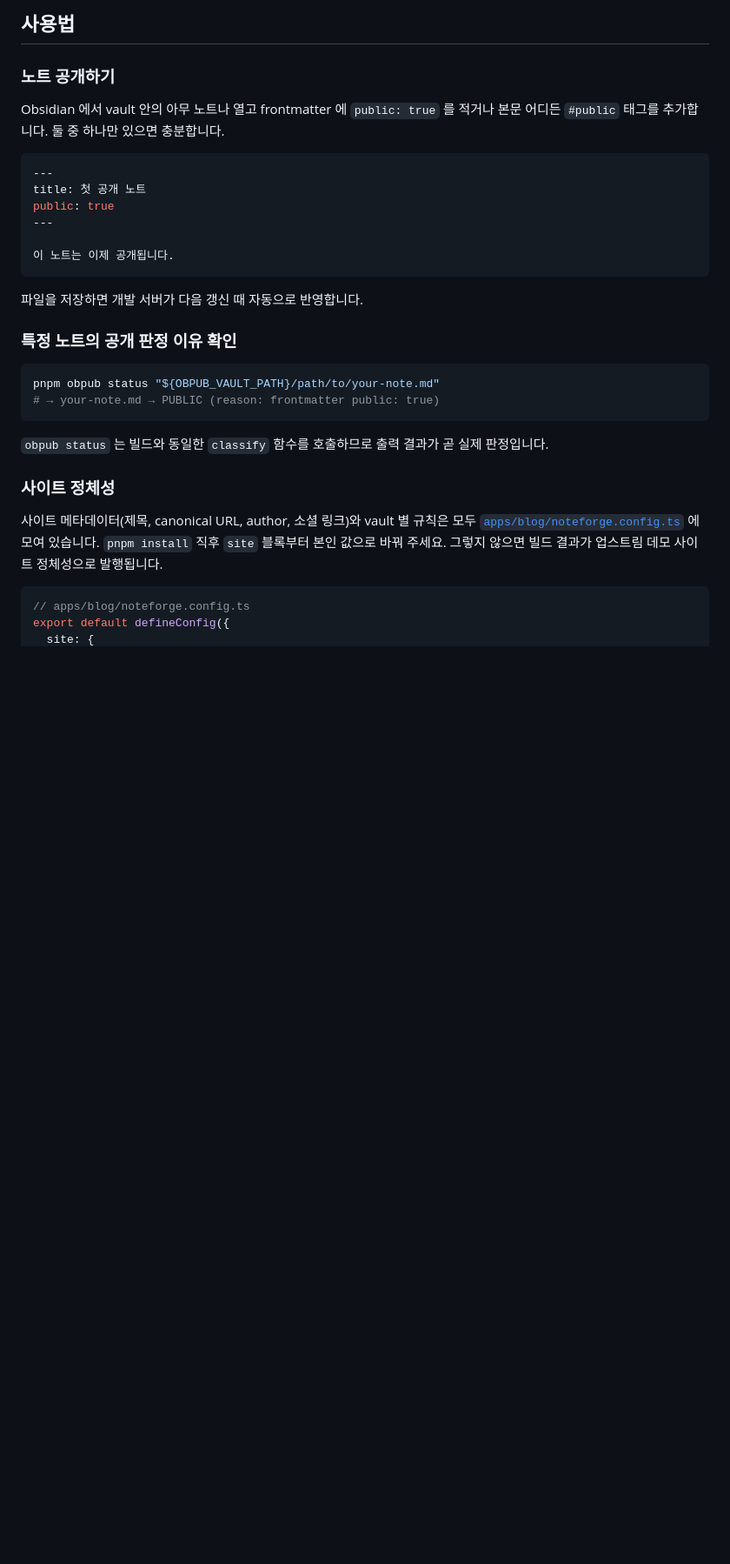
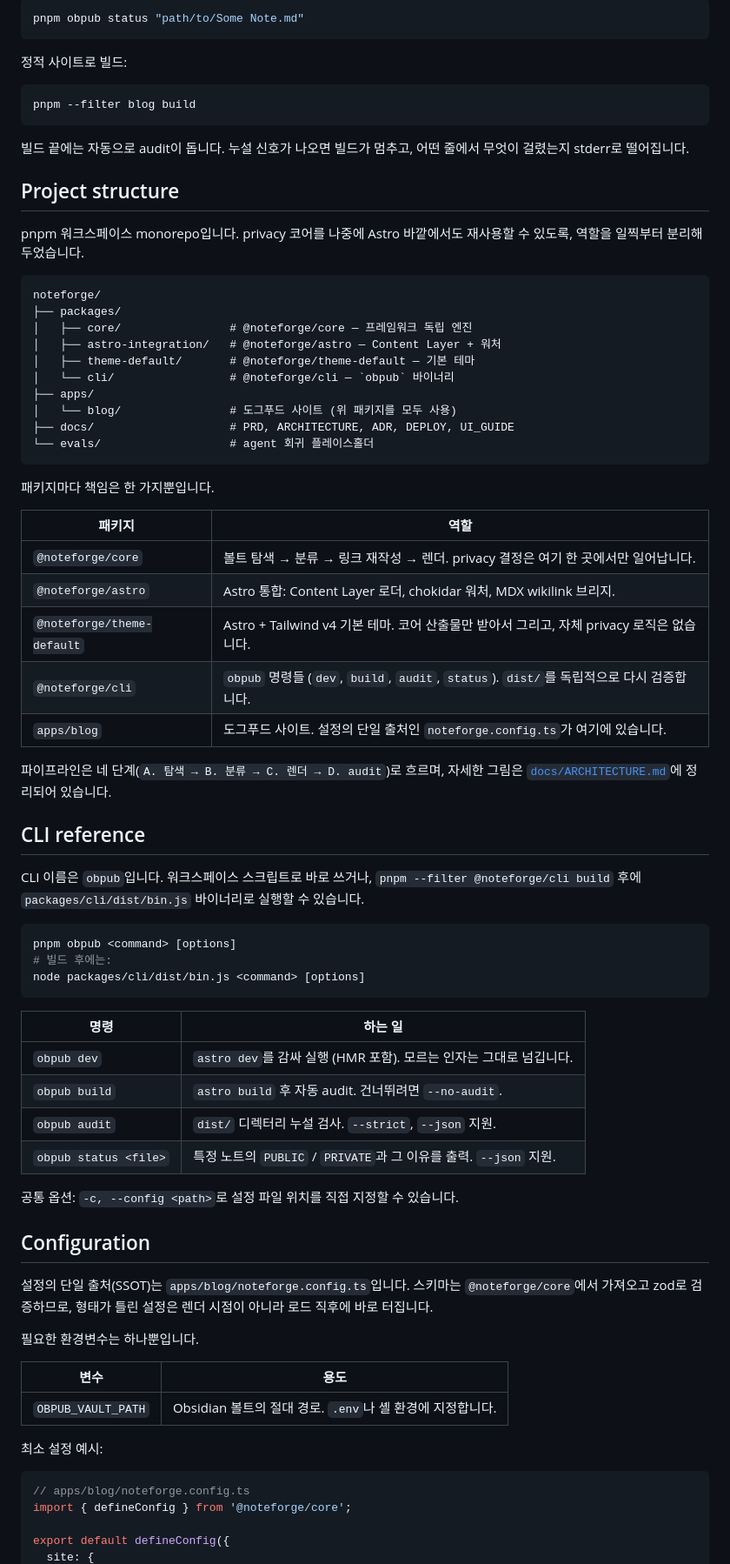
Before and after one commit to lim010111/noteforge, a Markdown page: README.ko.md, the part around one of its changes. Shown at 87% size. GitHub-like rendering; blank space fills up the shorter version.

````diff
--- a/README.ko.md
+++ b/README.ko.md
@@ -65,35 +86,79 @@ pnpm --filter blog build   # 산출물 → apps/blog/dist
 
-## 사용법
-
-### 노트 공개하기
-
-Obsidian 에서 vault 안의 아무 노트나 열고 frontmatter 에 `public: true` 를 적거나 본문 어디든 `#public` 태그를 추가합니다. 둘 중 하나만 있으면 충분합니다.
-
-```yaml
----
-title: 첫 공개 노트
-public: true
----
-
-이 노트는 이제 공개됩니다.
+```bash
+pnpm obpub status "path/to/Some Note.md"
 ```
 
-파일을 저장하면 개발 서버가 다음 갱신 때 자동으로 반영합니다.
-
-### 특정 노트의 공개 판정 이유 확인
+정적 사이트로 빌드:
 
 ```bash
-pnpm obpub status "${OBPUB_VAULT_PATH}/path/to/your-note.md"
-# → your-note.md → PUBLIC (reason: frontmatter public: true)
+pnpm --filter blog build
 ```
 
-`obpub status` 는 빌드와 동일한 `classify` 함수를 호출하므로 출력 결과가 곧 실제 판정입니다.
+빌드 끝에는 자동으로 audit이 돕니다. 누설 신호가 나오면 빌드가 멈추고, 어떤 줄에서 무엇이 걸렸는지 stderr로 떨어집니다.
 
-### 사이트 정체성
+## Project structure
 
-사이트 메타데이터(제목, canonical URL, author, 소셜 링크)와 vault 별 규칙은 모두 [`apps/blog/noteforge.config.ts`](./apps/blog/noteforge.config.ts) 에 모여 있습니다. `pnpm install` 직후 `site` 블록부터 본인 값으로 바꿔 주세요. 그렇지 않으면 빌드 결과가 업스트림 데모 사이트 정체성으로 발행됩니다.
+pnpm 워크스페이스 monorepo입니다. privacy 코어를 나중에 Astro 바깥에서도 재사용할 수 있도록, 역할을 일찍부터 분리해 두었습니다.
+
+```
+noteforge/
+├── packages/
+│   ├── core/                # @noteforge/core — 프레임워크 독립 엔진
+│   ├── astro-integration/   # @noteforge/astro — Content Layer + 워처
+│   ├── theme-default/       # @noteforge/theme-default — 기본 테마
+│   └── cli/                 # @noteforge/cli — `obpub` 바이너리
+├── apps/
+│   └── blog/                # 도그푸드 사이트 (위 패키지를 모두 사용)
+├── docs/                    # PRD, ARCHITECTURE, ADR, DEPLOY, UI_GUIDE
+└── evals/                   # agent 회귀 플레이스홀더
+```
+
+패키지마다 책임은 한 가지뿐입니다.
+
+| 패키지                       | 역할                                                                                          |
+|------------------------------|-----------------------------------------------------------------------------------------------|
+| `@noteforge/core`            | 볼트 탐색 → 분류 → 링크 재작성 → 렌더. privacy 결정은 여기 한 곳에서만 일어납니다.            |
+| `@noteforge/astro`           | Astro 통합: Content Layer 로더, chokidar 워처, MDX wikilink 브리지.                          |
+| `@noteforge/theme-default`   | Astro + Tailwind v4 기본 테마. 코어 산출물만 받아서 그리고, 자체 privacy 로직은 없습니다.     |
+| `@noteforge/cli`             | `obpub` 명령들 (`dev`, `build`, `audit`, `status`). `dist/`를 독립적으로 다시 검증합니다.    |
+| `apps/blog`                  | 도그푸드 사이트. 설정의 단일 출처인 `noteforge.config.ts`가 여기에 있습니다.                 |
+
+파이프라인은 네 단계(`A. 탐색 → B. 분류 → C. 렌더 → D. audit`)로 흐르며, 자세한 그림은 [`docs/ARCHITECTURE.md`](./docs/ARCHITECTURE.md)에 정리되어 있습니다.
+
+## CLI reference
+
+CLI 이름은 `obpub`입니다. 워크스페이스 스크립트로 바로 쓰거나, `pnpm --filter @noteforge/cli build` 후에 `packages/cli/dist/bin.js` 바이너리로 실행할 수 있습니다.
+
+```bash
+pnpm obpub <command> [options]
+# 빌드 후에는:
+node packages/cli/dist/bin.js <command> [options]
+```
+
+| 명령                        | 하는 일                                                              |
+|-----------------------------|----------------------------------------------------------------------|
+| `obpub dev`                 | `astro dev`를 감싸 실행 (HMR 포함). 모르는 인자는 그대로 넘깁니다.   |
+| `obpub build`               | `astro build` 후 자동 audit. 건너뛰려면 `--no-audit`.                |
+| `obpub audit`               | `dist/` 디렉터리 누설 검사. `--strict`, `--json` 지원.                |
+| `obpub status <file>`       | 특정 노트의 `PUBLIC` / `PRIVATE`과 그 이유를 출력. `--json` 지원.    |
+
+공통 옵션: `-c, --config <path>`로 설정 파일 위치를 직접 지정할 수 있습니다.
+
+## Configuration
+
+설정의 단일 출처(SSOT)는 `apps/blog/noteforge.config.ts`입니다. 스키마는 `@noteforge/core`에서 가져오고 zod로 검증하므로, 형태가 틀린 설정은 렌더 시점이 아니라 로드 직후에 바로 터집니다.
+
+필요한 환경변수는 하나뿐입니다.
+
+| 변수                | 용도                                                                 |
+|---------------------|----------------------------------------------------------------------|
+| `OBPUB_VAULT_PATH`  | Obsidian 볼트의 절대 경로. `.env`나 셸 환경에 지정합니다.            |
+
+최소 설정 예시:
 
 ```ts
 // apps/blog/noteforge.config.ts
+import { defineConfig } from '@noteforge/core';
+
 export default defineConfig({
   site: {
````
Also changed, not shown: other parts of README.ko.md (+121 -137 lines), README.md (+235 -155 lines).
